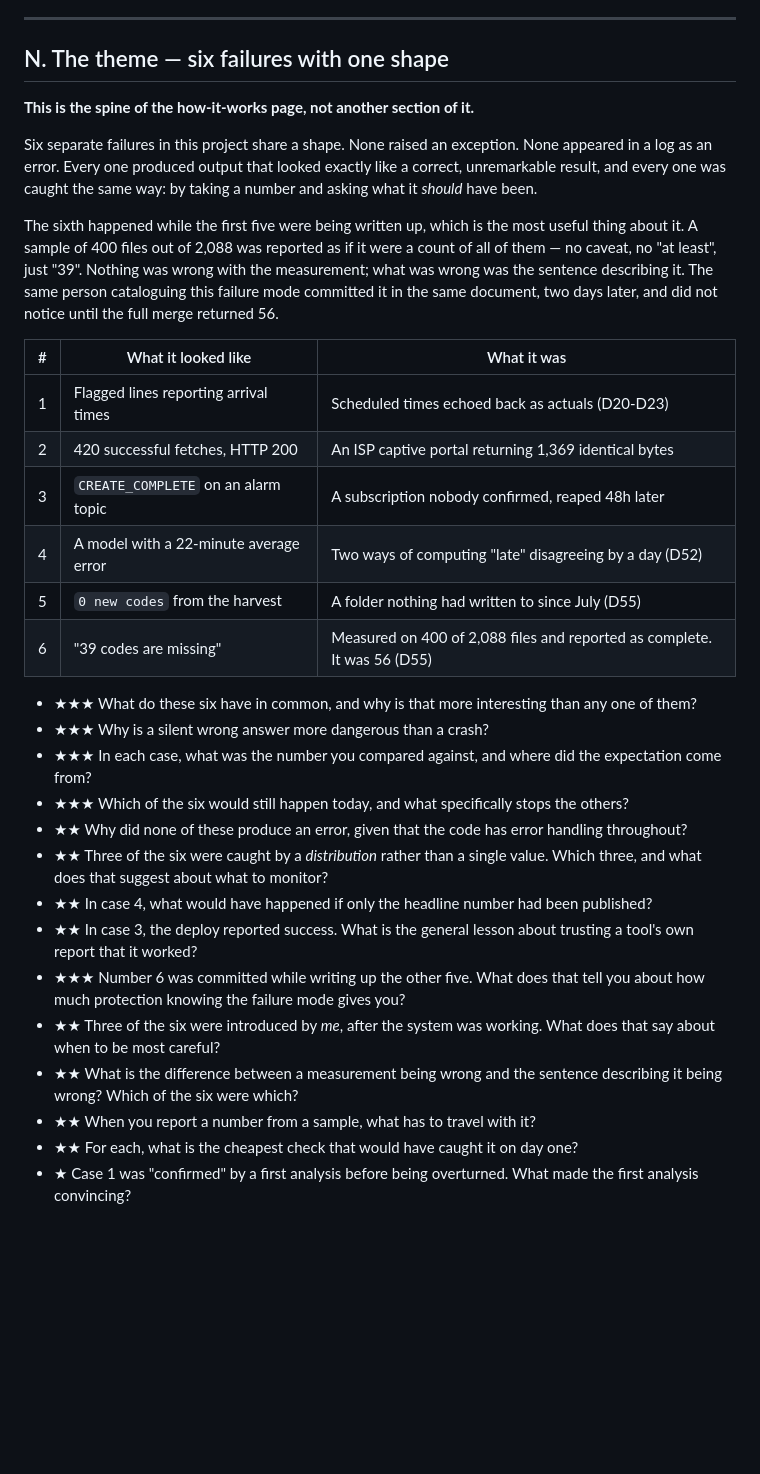
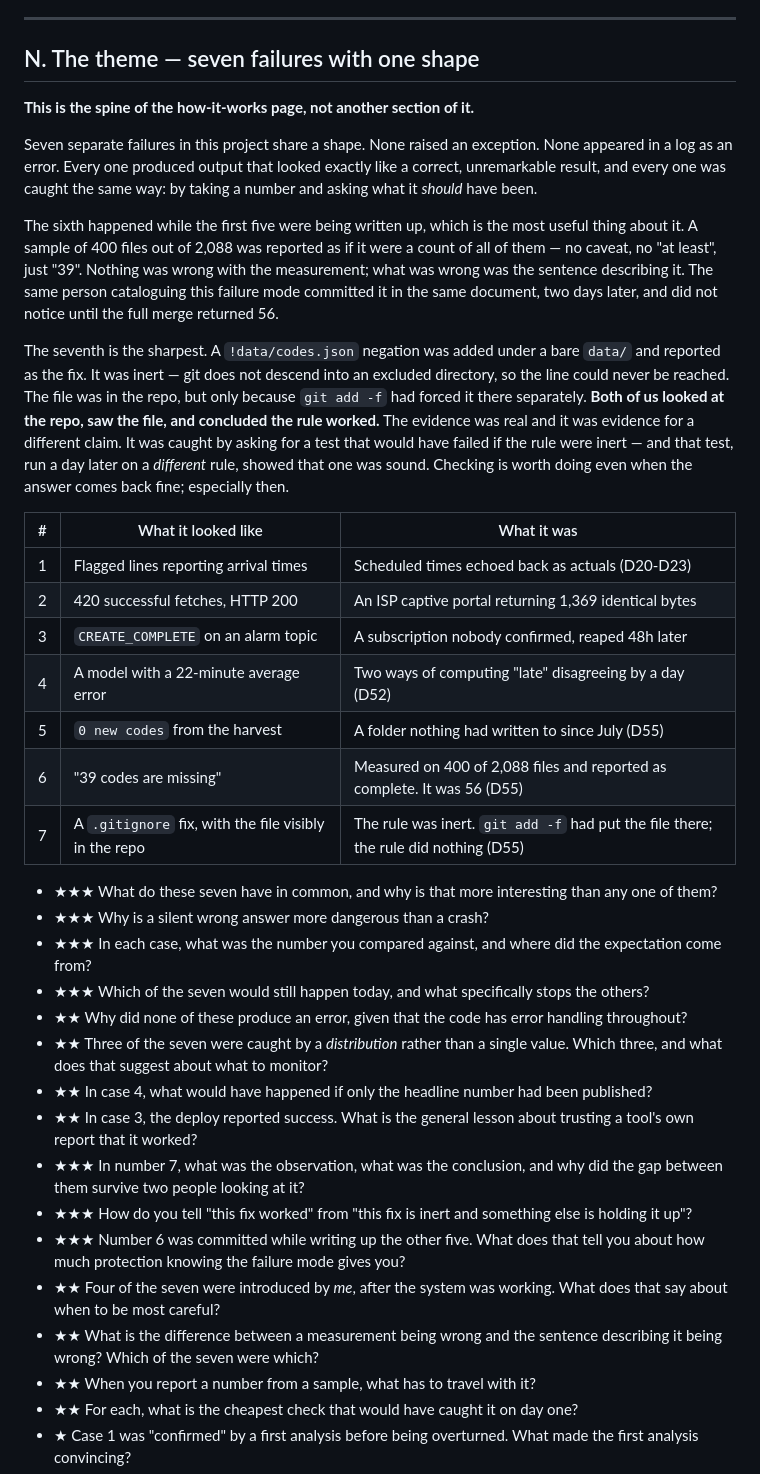
Before and after one commit to XxAG17xX/irish-rail-delay-predictor, a Markdown page: docs/explain-index.md, the part around the change. GitHub-like rendering; blank space fills up the shorter version.

```diff
--- a/docs/explain-index.md
+++ b/docs/explain-index.md
@@ -169,11 +169,11 @@ Where an answer lives in the decision log, the entry is named. Read it *after* t
 
 ---
 
-## N. The theme — six failures with one shape
+## N. The theme — seven failures with one shape
 
 **This is the spine of the how-it-works page, not another section of it.**
 
-Six separate failures in this project share a shape. None raised an exception. None
+Seven separate failures in this project share a shape. None raised an exception. None
 appeared in a log as an error. Every one produced output that looked exactly like a
 correct, unremarkable result, and every one was caught the same way: by taking a number
 and asking what it *should* have been.
@@ -185,6 +185,15 @@ what was wrong was the sentence describing it. The same person cataloguing this
 mode committed it in the same document, two days later, and did not notice until the full
 merge returned 56.
 
+The seventh is the sharpest. A `!data/codes.json` negation was added under a bare `data/`
+and reported as the fix. It was inert — git does not descend into an excluded directory, so
+the line could never be reached. The file was in the repo, but only because `git add -f`
+had forced it there separately. **Both of us looked at the repo, saw the file, and
+concluded the rule worked.** The evidence was real and it was evidence for a different
+claim. It was caught by asking for a test that would have failed if the rule were inert —
+and that test, run a day later on a *different* rule, showed that one was sound. Checking
+is worth doing even when the answer comes back fine; especially then.
+
 | # | What it looked like | What it was |
 |---|---|---|
 | 1 | Flagged lines reporting arrival times | Scheduled times echoed back as actuals (D20-D23) |
@@ -193,18 +202,21 @@ merge returned 56.
 | 4 | A model with a 22-minute average error | Two ways of computing "late" disagreeing by a day (D52) |
 | 5 | `0 new codes` from the harvest | A folder nothing had written to since July (D55) |
 | 6 | "39 codes are missing" | Measured on 400 of 2,088 files and reported as complete. It was 56 (D55) |
+| 7 | A `.gitignore` fix, with the file visibly in the repo | The rule was inert. `git add -f` had put the file there; the rule did nothing (D55) |
 
-- ★★★ What do these six have in common, and why is that more interesting than any one of them?
+- ★★★ What do these seven have in common, and why is that more interesting than any one of them?
 - ★★★ Why is a silent wrong answer more dangerous than a crash?
 - ★★★ In each case, what was the number you compared against, and where did the expectation come from?
-- ★★★ Which of the six would still happen today, and what specifically stops the others?
+- ★★★ Which of the seven would still happen today, and what specifically stops the others?
 - ★★ Why did none of these produce an error, given that the code has error handling throughout?
-- ★★ Three of the six were caught by a *distribution* rather than a single value. Which three, and what does that suggest about what to monitor?
+- ★★ Three of the seven were caught by a *distribution* rather than a single value. Which three, and what does that suggest about what to monitor?
 - ★★ In case 4, what would have happened if only the headline number had been published?
 - ★★ In case 3, the deploy reported success. What is the general lesson about trusting a tool's own report that it worked?
+- ★★★ In number 7, what was the observation, what was the conclusion, and why did the gap between them survive two people looking at it?
+- ★★★ How do you tell "this fix worked" from "this fix is inert and something else is holding it up"?
 - ★★★ Number 6 was committed while writing up the other five. What does that tell you about how much protection knowing the failure mode gives you?
-- ★★ Three of the six were introduced by *me*, after the system was working. What does that say about when to be most careful?
-- ★★ What is the difference between a measurement being wrong and the sentence describing it being wrong? Which of the six were which?
+- ★★ Four of the seven were introduced by *me*, after the system was working. What does that say about when to be most careful?
+- ★★ What is the difference between a measurement being wrong and the sentence describing it being wrong? Which of the seven were which?
 - ★★ When you report a number from a sample, what has to travel with it?
 - ★★ For each, what is the cheapest check that would have caught it on day one?
 - ★ Case 1 was "confirmed" by a first analysis before being overturned. What made the first analysis convincing?
```
Also changed, not shown: docs/decisions.md (+15 -3 lines).
